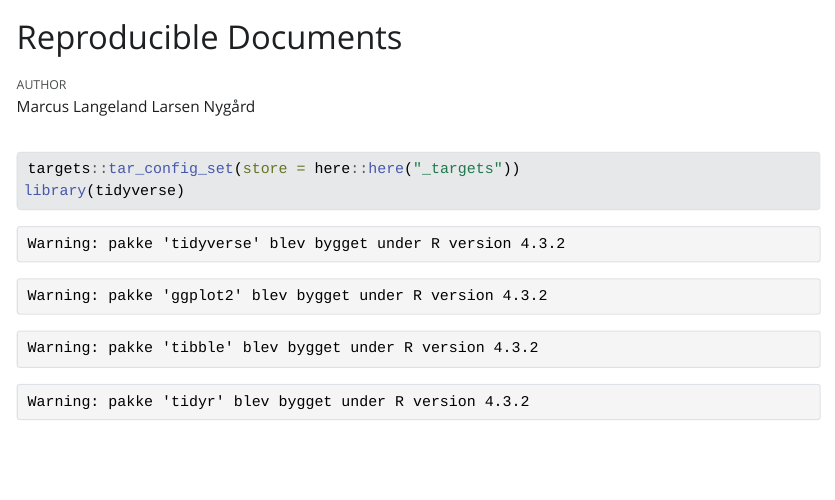
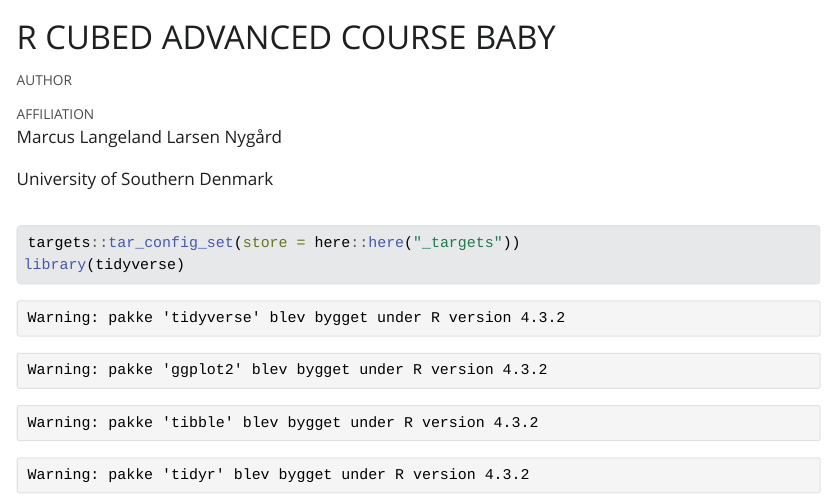
Before and after one commit to marcusnygaard/AdvancedR3, a Quarto document (doc/learning.qmd): the page in a window 1100 px wide, from its top. The pictures show the output file doc/learning.html that the author committed with the source, opened offline; Quarto's library style sheets are replaced by a plain one without menus.

Commit message:
YAML header

```diff
--- a/doc/learning.qmd
+++ b/doc/learning.qmd
@@ -1,3 +1,3 @@
 ---
-title: "Reproducible Documents"
-author: "Marcus Langeland Larsen Nygård"
+title: "R CUBED ADVANCED COURSE BABY"
+author:
@@ -4,3 +7,7 @@ author: "Marcus Langeland Larsen Nygård"
+      - name: University of Southern Denmark
+        address: Denmark
+        city: Denmark
+        postal-code: 5000
 format: html
 editor:
   markdown:
```
Also changed, not shown: doc/learning.html, doc/learning.qmd (3 more changed lines).
